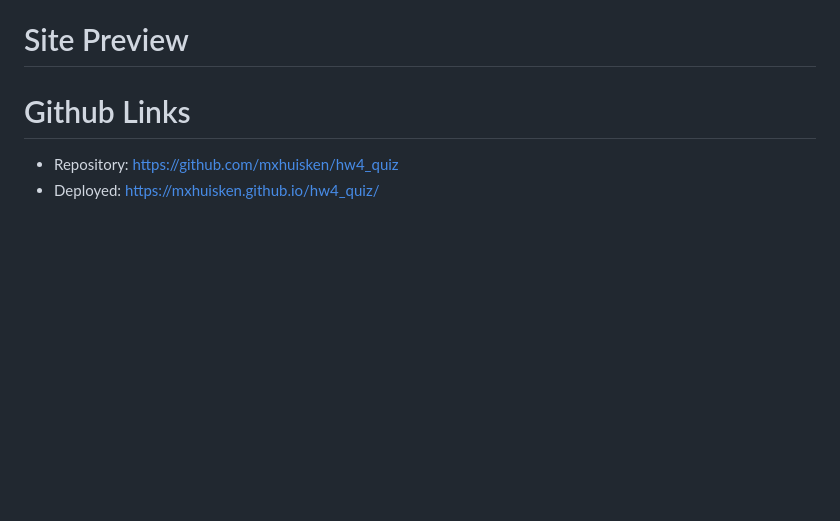
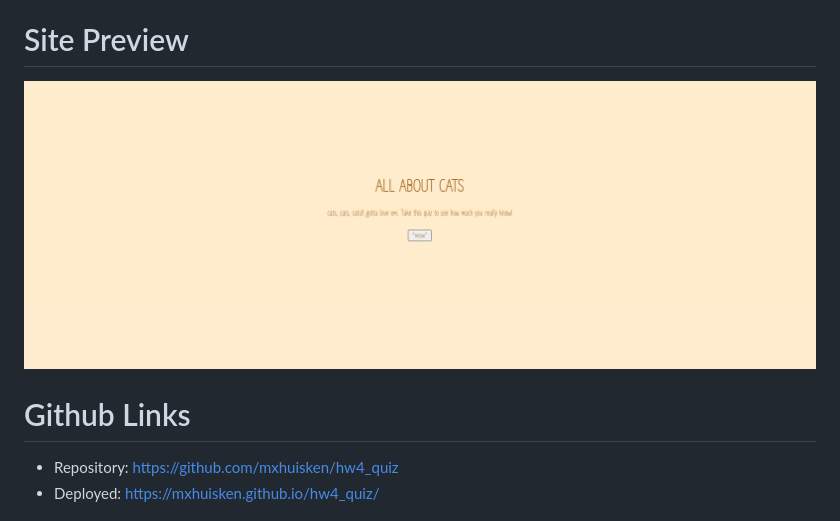
Before and after one commit to mxhuisken/hw4_quiz, a Markdown page: README.md, the part around the change. Rendered like a GitHub page; pictures changed too: assets/images/catquizpreview.png (added); blank space fills up the shorter version.

```diff
--- a/README.md
+++ b/README.md
@@ -6,6 +6,8 @@
 - Cats are the superior species to everything on this earth. This test will test your cat fact knowledge and I have also thrown in some questions about my cats for fun!
 
 # Site Preview
+
+<p><img src="./assets/images/catquizpreview.png"><p>
 
 # Github Links
 
```
Also changed, not shown: assets/images/3cats.jpg (deleted), assets/images/allbbs.jpg (added), assets/images/tunabday.jpg (deleted), assets/images/tunaday.png (added), 11 other files.
